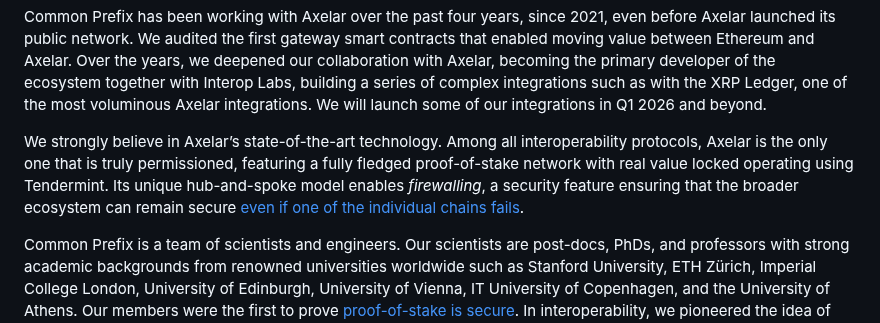
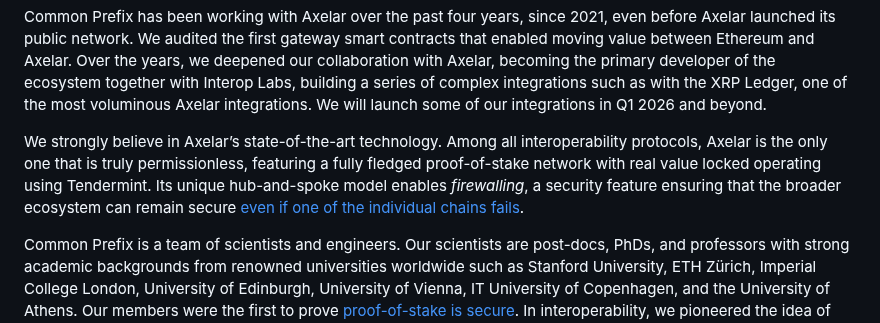
Before and after one commit to commonprefix/website, a Markdown page: blog/axelar-roadmap.md, the part around the change. Rendered like a GitHub page.

Commit message:
Fix typo in Axelar roadmap blog post

```diff
--- a/blog/axelar-roadmap.md
+++ b/blog/axelar-roadmap.md
@@ -20,7 +20,7 @@ More details follow.
 
 Common Prefix has been working with Axelar over the past four years, since 2021, even before Axelar launched its public network. We audited the first gateway smart contracts that enabled moving value between Ethereum and Axelar. Over the years, we deepened our collaboration with Axelar, becoming the primary developer of the ecosystem together with Interop Labs, building a series of complex integrations such as with the XRP Ledger, one of the most voluminous Axelar integrations. We will launch some of our integrations in Q1 2026 and beyond.
 
-We strongly believe in Axelar’s state-of-the-art technology. Among all interoperability protocols, Axelar is the only one that is truly permissioned, featuring a fully fledged proof-of-stake network with real value locked operating using Tendermint. Its unique hub-and-spoke model enables *firewalling*, a security feature ensuring that the broader ecosystem can remain secure [even if one of the individual chains fails](https://eprint.iacr.org/2018/1239.pdf).
+We strongly believe in Axelar’s state-of-the-art technology. Among all interoperability protocols, Axelar is the only one that is truly permissionless, featuring a fully fledged proof-of-stake network with real value locked operating using Tendermint. Its unique hub-and-spoke model enables *firewalling*, a security feature ensuring that the broader ecosystem can remain secure [even if one of the individual chains fails](https://eprint.iacr.org/2018/1239.pdf).
 
 Common Prefix is a team of scientists and engineers. Our scientists are post-docs, PhDs, and professors with strong academic backgrounds from renowned universities worldwide such as Stanford University, ETH Zürich, Imperial College London, University of Edinburgh, University of Vienna, IT University of Copenhagen, and the University of Athens. Our members were the first to prove [proof-of-stake is secure](https://eprint.iacr.org/2016/889.pdf). In interoperability, we pioneered the idea of [wrapping tokens](https://eprint.iacr.org/2018/1048.pdf) and trustless bridges in [proof-of-stake](https://eprint.iacr.org/2018/1239.pdf) and [proof-of-work](https://eprint.iacr.org/2017/963.pdf). In 2018, we [invented](https://eprint.iacr.org/2018/1239.pdf) the direct observation and certificates paradigm that Axelar uses to interoperate. Beyond world-class scientists, Common Prefix comprises a team of senior software engineers with decades of experience from managing the adversity of distributed systems and the latency of hedge funds, to web3 protocols and building bridges.
 
```
